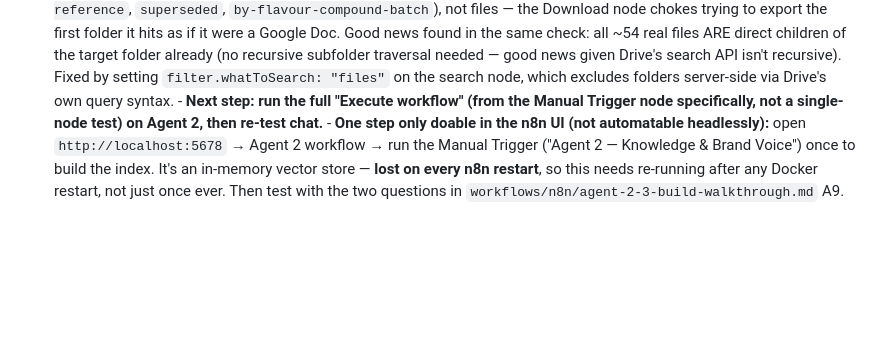
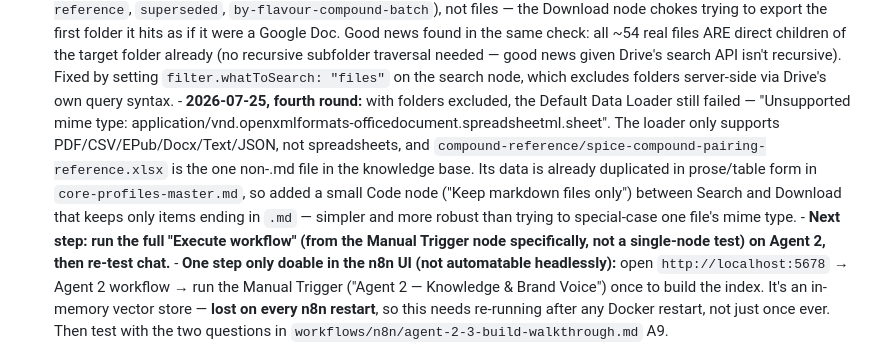
Before and after one commit to KGBONSE/SpicesOftheWorld, a Markdown page: spicesOftheWorld/docs/open-tasks.md, the part around the change. Drawn GitHub-style; blank space fills up the shorter version.

Commit message:
Filter Agent 2's indexing pipeline down to markdown files only
Default Data Loader doesn't support spreadsheets at all (only
PDF/CSV/EPub/Docx/Text/JSON), and the knowledge base's one .xlsx file
(compound-reference/spice-compound-pairing-reference.xlsx) was aborting
the whole indexing run. Its data is already duplicated in prose/table
form in core-profiles-master.md, so added a small Code node between
Search and Download that keeps only .md files - simpler than trying to
special-case one file's mime type in the Drive query.

Co-Authored-By: Claude Sonnet 5 <noreply@anthropic.com>

```diff
--- a/spicesOftheWorld/docs/open-tasks.md
+++ b/spicesOftheWorld/docs/open-tasks.md
@@ -62,6 +62,17 @@ repo. What's left is genuinely short.
         news given Drive's search API isn't recursive). Fixed by setting
         `filter.whatToSearch: "files"` on the search node, which excludes
         folders server-side via Drive's own query syntax.
+      - **2026-07-25, fourth round:** with folders excluded, the Default
+        Data Loader still failed — "Unsupported mime type:
+        application/vnd.openxmlformats-officedocument.spreadsheetml.sheet".
+        The loader only supports PDF/CSV/EPub/Docx/Text/JSON, not
+        spreadsheets, and `compound-reference/spice-compound-pairing-reference.xlsx`
+        is the one non-.md file in the knowledge base. Its data is already
+        duplicated in prose/table form in `core-profiles-master.md`, so
+        added a small Code node ("Keep markdown files only") between
+        Search and Download that keeps only items ending in `.md` —
+        simpler and more robust than trying to special-case one file's
+        mime type.
       - **Next step: run the full "Execute workflow" (from the Manual
         Trigger node specifically, not a single-node test) on Agent 2,
         then re-test chat.**
```
